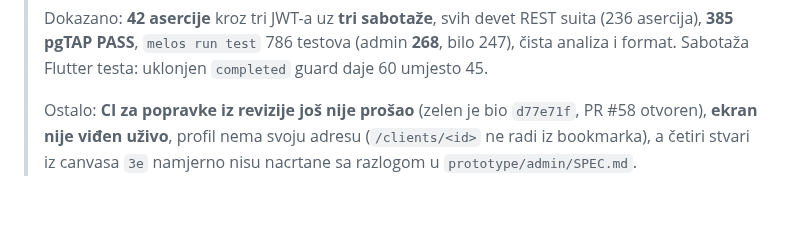
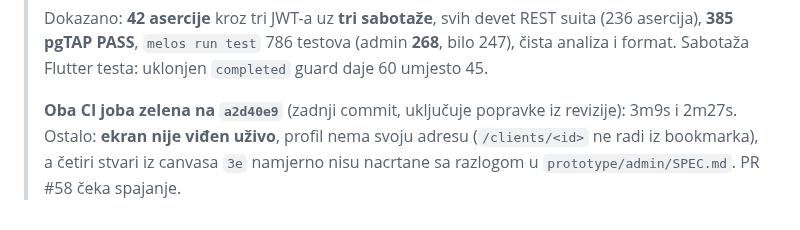
Before and after one commit to htuco/salon-booking-platform, a Markdown page: tasks/sprint-3/README.md, the part around the change. Rendered like a GitHub page.

Commit message:
docs(tasks): veži dokaz taska 35 za zeleni CI na a2d40e9
Oba joba su prosla na zadnjem commitu, koji ukljucuje popravke iz revizije —
ranija napomena da CI za njih jos nije prosao vise ne stoji.

```diff
--- a/tasks/sprint-3/README.md
+++ b/tasks/sprint-3/README.md
@@ -365,6 +365,7 @@ zakazivanja" iz `3h` pripadaju tasku 36. Hostovani Supabase i native uređaji ni
 > asercija), **385 pgTAP PASS**, `melos run test` 786 testova (admin **268**, bilo 247), čista
 > analiza i format. Sabotaža Flutter testa: uklonjen `completed` guard daje 60 umjesto 45.
 >
-> Ostalo: **CI za popravke iz revizije još nije prošao** (zelen je bio `d77e71f`, PR #58 otvoren),
-> **ekran nije viđen uživo**, profil nema svoju adresu (`/clients/<id>` ne radi iz bookmarka), a četiri stvari iz canvasa `3e` namjerno nisu
-> nacrtane sa razlogom u `prototype/admin/SPEC.md`.
+> **Oba CI joba zelena na `a2d40e9`** (zadnji commit, uključuje popravke iz revizije): 3m9s i
+> 2m27s. Ostalo: **ekran nije viđen uživo**, profil nema svoju adresu (`/clients/<id>` ne radi iz
+> bookmarka), a četiri stvari iz canvasa `3e` namjerno nisu nacrtane sa razlogom u
+> `prototype/admin/SPEC.md`. PR #58 čeka spajanje.
```
Also changed, not shown: tasks/CURRENT.md (+3 -3 lines), tasks/sprint-3/35-klijenti-i-profil.md (+5 -8 lines).
